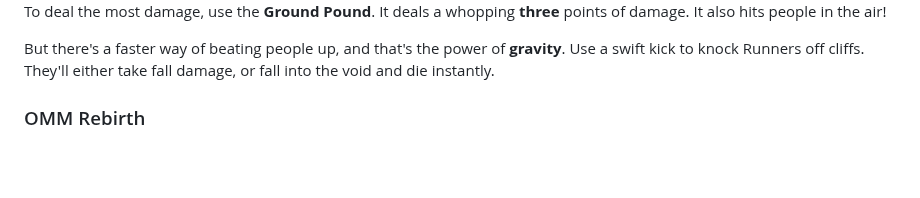
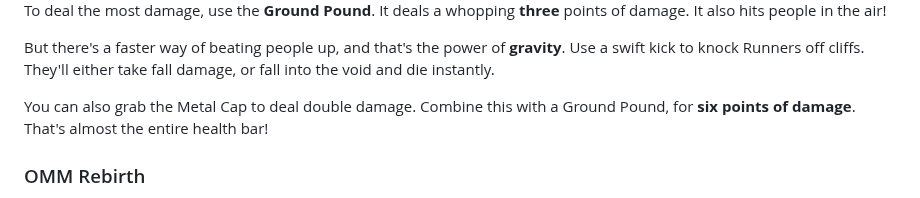
Before and after one commit to EmilyEmmi/MarioHunt, a Markdown page: wiki/advice.md, the part around the change. GitHub-like rendering; blank space fills up the shorter version.

```diff
--- a/wiki/advice.md
+++ b/wiki/advice.md
@@ -93,6 +93,8 @@ But there's a faster way of beating people up, and that's the power of **gravity
 Use a swift kick to knock Runners off cliffs.
 They'll either take fall damage, or fall into the void and die instantly.
 
+You can also grab the Metal Cap to deal double damage. Combine this with a Ground Pound, for **six points of damage**. That's almost the entire health bar!
+
 ### OMM Rebirth
 
 Cappy is also a great murder weapon.
```
